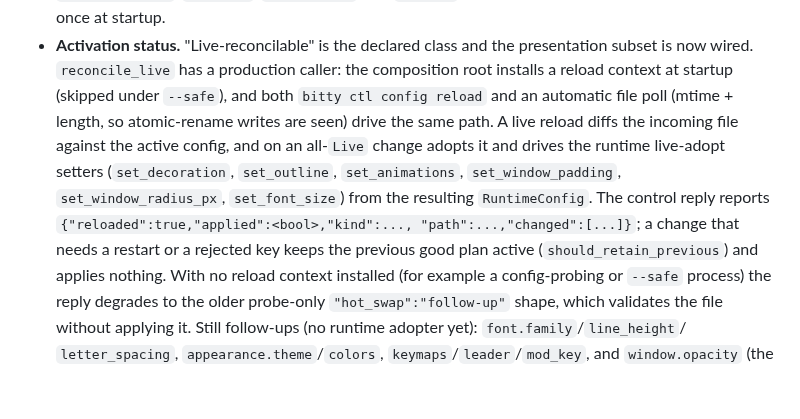
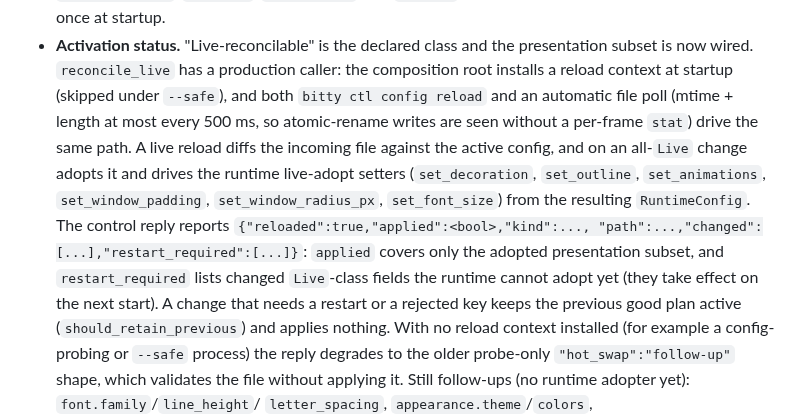
Before and after one commit to bitty-terminal/bitty-terminal-docs, a Markdown page: configuration/lua-and-xdg.md, the part around the change. Drawn GitHub-style; blank space fills up the shorter version.

Commit message:
docs(config): record the restart_required reply field and the throttled poll
Syncs the activation-status paragraph with bitty #1516 review changes: the reload reply lists live-class fields without a runtime adopter under restart_required, and the automatic file poll stats the config at most every 500 ms.

```diff
--- a/configuration/lua-and-xdg.md
+++ b/configuration/lua-and-xdg.md
@@ -852,13 +852,17 @@ Shipped leaf inventory:
   presentation subset is now wired. `reconcile_live` has a production caller:
   the composition root installs a reload context at startup (skipped under
   `--safe`), and both `bitty ctl config reload` and an automatic file poll
-  (mtime + length, so atomic-rename writes are seen) drive the same path. A
+  (mtime + length at most every 500 ms, so atomic-rename writes are seen
+  without a per-frame `stat`) drive the same path. A
   live reload diffs the incoming file against the active config, and on an
   all-`Live` change adopts it and drives the runtime live-adopt setters
   (`set_decoration`, `set_outline`, `set_animations`, `set_window_padding`,
   `set_window_radius_px`, `set_font_size`) from the resulting `RuntimeConfig`.
   The control reply reports `{"reloaded":true,"applied":<bool>,"kind":...,
-"path":...,"changed":[...]}`; a change that needs a restart or a rejected key
+"path":...,"changed":[...],"restart_required":[...]}`: `applied` covers only
+  the adopted presentation subset, and `restart_required` lists changed
+  `Live`-class fields the runtime cannot adopt yet (they take effect on the
+  next start). A change that needs a restart or a rejected key
   keeps the previous good plan active (`should_retain_previous`) and applies
   nothing. With no reload context installed (for example a config-probing or
   `--safe` process) the reply degrades to the older probe-only
```
